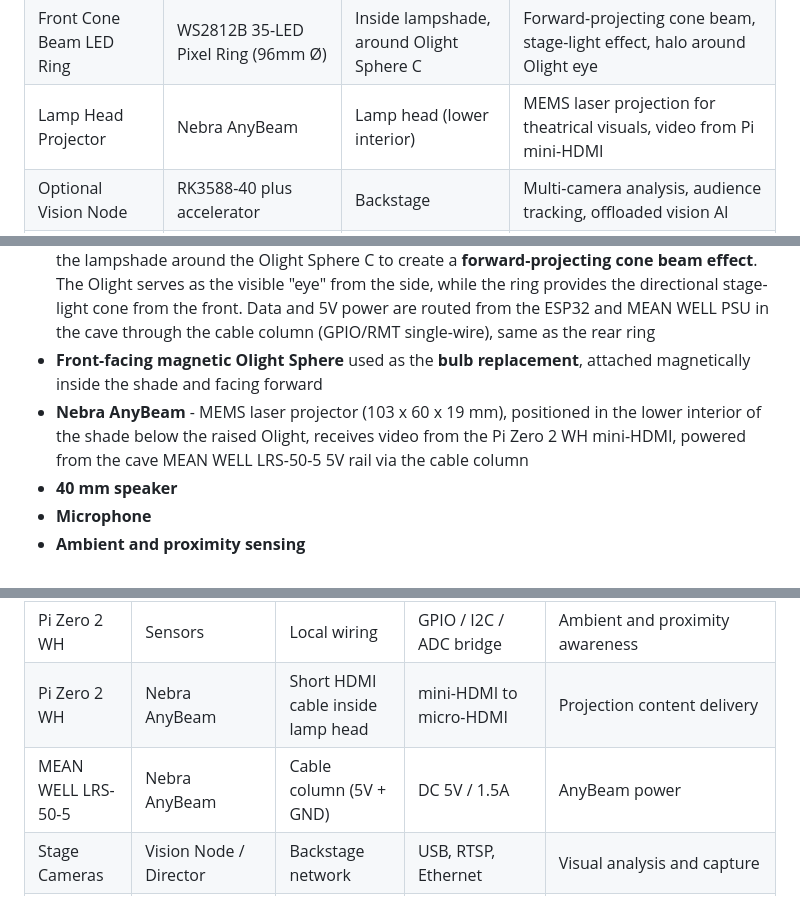
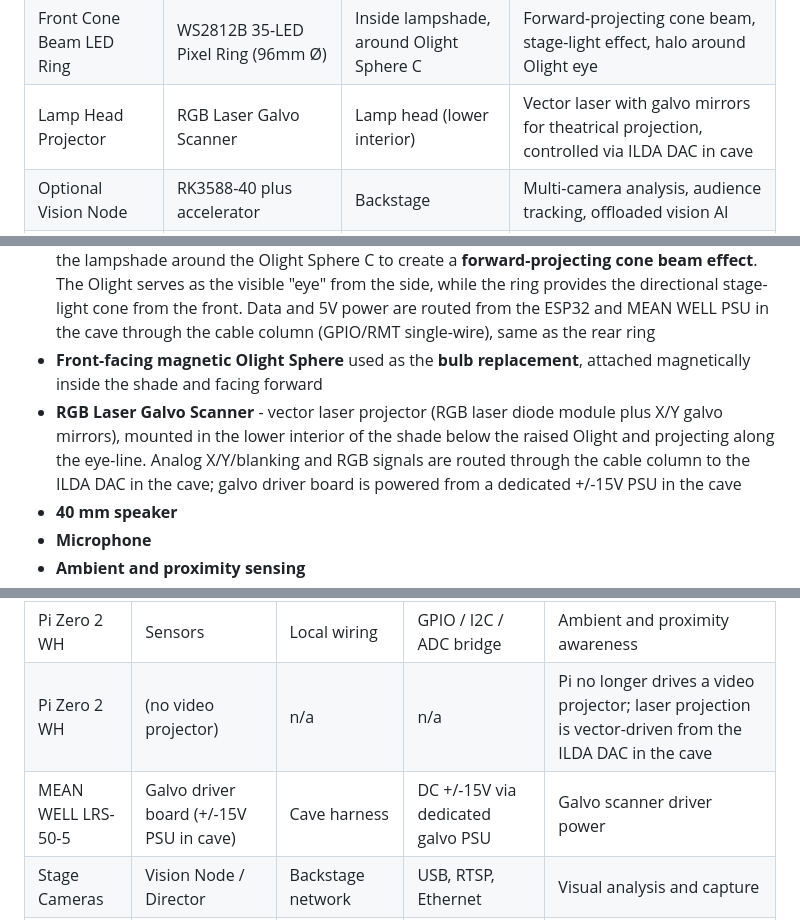
Before and after one commit to vanHeemstraPictures/pixstars, a Markdown page: docs/architecture/ARCHITECTURE.md, 3 parts joined by grey strips. Drawn GitHub-style.

```diff
--- a/docs/architecture/ARCHITECTURE.md
+++ b/docs/architecture/ARCHITECTURE.md
@@ -94,7 +94,7 @@ flowchart LR
 | Head Nod Actuator | Dynamixel AX-12A | Lamp head | Head nod via TTL serial from ESP32 (not on Maestro) |
 | LED Ring Driver | ESP32 DevKit GPIO (RMT) | Cave (under turntable) | WS2812 5050 RGB LED Ring 16 driven via cable column to lamp head |
 | Front Cone Beam LED Ring | WS2812B 35-LED Pixel Ring (96mm Ø) | Inside lampshade, around Olight Sphere C | Forward-projecting cone beam, stage-light effect, halo around Olight eye |
-| Lamp Head Projector | Nebra AnyBeam | Lamp head (lower interior) | MEMS laser projection for theatrical visuals, video from Pi mini-HDMI |
+| Lamp Head Projector | RGB Laser Galvo Scanner | Lamp head (lower interior) | Vector laser with galvo mirrors for theatrical projection, controlled via ILDA DAC in cave |
 | Optional Vision Node | RK3588-40 plus accelerator | Backstage | Multi-camera analysis, audience tracking, offloaded vision AI |
 | Wake Word Satellite | M5Stack Atom Echo | Backstage or near lamp | Optional dedicated wake word listener ("Hey A.I."), backup mic input, development testing |
 
@@ -106,7 +106,7 @@ The lamp head contains the hardware that benefits most from short cable runs, pl
 - **Rear LED ring** (WS2812 5050 RGB LED Ring 16) mounted so it shines **towards the rear air vents** - physically in the head, but data and 5V power are routed from the ESP32 and MEAN WELL PSU in the cave through the cable column (GPIO/RMT single-wire)
 - **Front cone beam LED ring** (WS2812B 35-LED Pixel Ring, 96mm outer diameter) mounted inside the lampshade around the Olight Sphere C to create a **forward-projecting cone beam effect**. The Olight serves as the visible "eye" from the side, while the ring provides the directional stage-light cone from the front. Data and 5V power are routed from the ESP32 and MEAN WELL PSU in the cave through the cable column (GPIO/RMT single-wire), same as the rear ring
 - **Front-facing magnetic Olight Sphere** used as the **bulb replacement**, attached magnetically inside the shade and facing forward
-- **Nebra AnyBeam** - MEMS laser projector (103 x 60 x 19 mm), positioned in the lower interior of the shade below the raised Olight, receives video from the Pi Zero 2 WH mini-HDMI, powered from the cave MEAN WELL LRS-50-5 5V rail via the cable column
+- **RGB Laser Galvo Scanner** - vector laser projector (RGB laser diode module plus X/Y galvo mirrors), mounted in the lower interior of the shade below the raised Olight and projecting along the eye-line. Analog X/Y/blanking and RGB signals are routed through the cable column to the ILDA DAC in the cave; galvo driver board is powered from a dedicated +/-15V PSU in the cave
 - **40 mm speaker**
 - **Microphone**
 - **Ambient and proximity sensing**
@@ -263,8 +263,8 @@ An optional second RK3588-40 can be installed backstage for heavy visual workloa
 | Pi Zero 2 WH | Speaker | Local wiring | I2S / USB audio / amplifier path | Voice and sound output |
 | Pi Zero 2 WH | Microphone | Local wiring | USB or I2S audio | Performer and audience input |
 | Pi Zero 2 WH | Sensors | Local wiring | GPIO / I2C / ADC bridge | Ambient and proximity awareness |
-| Pi Zero 2 WH | Nebra AnyBeam | Short HDMI cable inside lamp head | mini-HDMI to micro-HDMI | Projection content delivery |
-| MEAN WELL LRS-50-5 | Nebra AnyBeam | Cable column (5V + GND) | DC 5V / 1.5A | AnyBeam power |
+| Pi Zero 2 WH | (no video projector) | n/a | n/a | Pi no longer drives a video projector; laser projection is vector-driven from the ILDA DAC in the cave |
+| MEAN WELL LRS-50-5 | Galvo driver board (+/-15V PSU in cave) | Cave harness | DC +/-15V via dedicated galvo PSU | Galvo scanner driver power |
 | Stage Cameras | Vision Node / Director | Backstage network | USB, RTSP, Ethernet | Visual analysis and capture |
 | RK3588-40 | AI accelerator | Internal high-speed expansion | PCIe / M.2 | Extra local AI throughput |
 
```
Also changed, not shown: HARDWARE_INVENTORY.md (+8 -10 lines).
